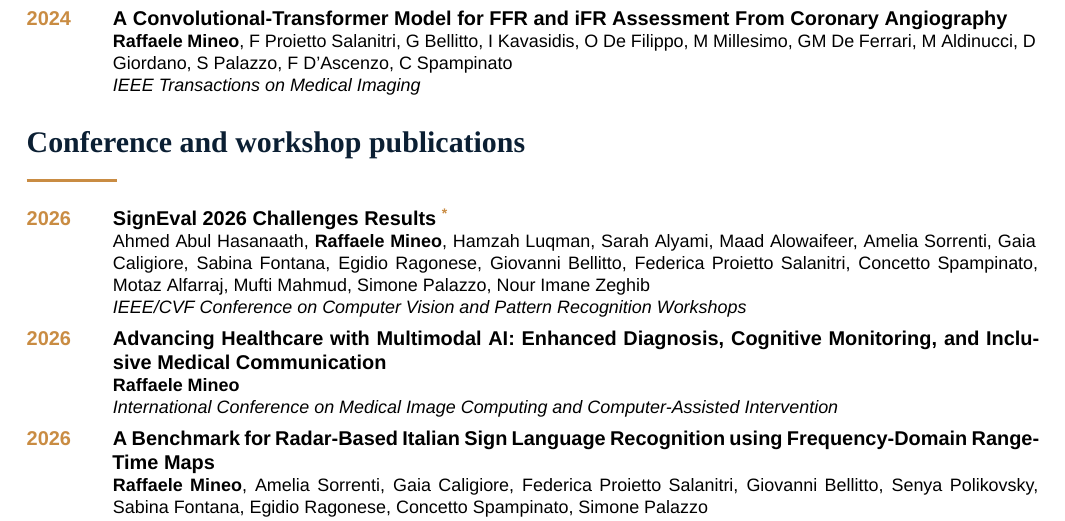
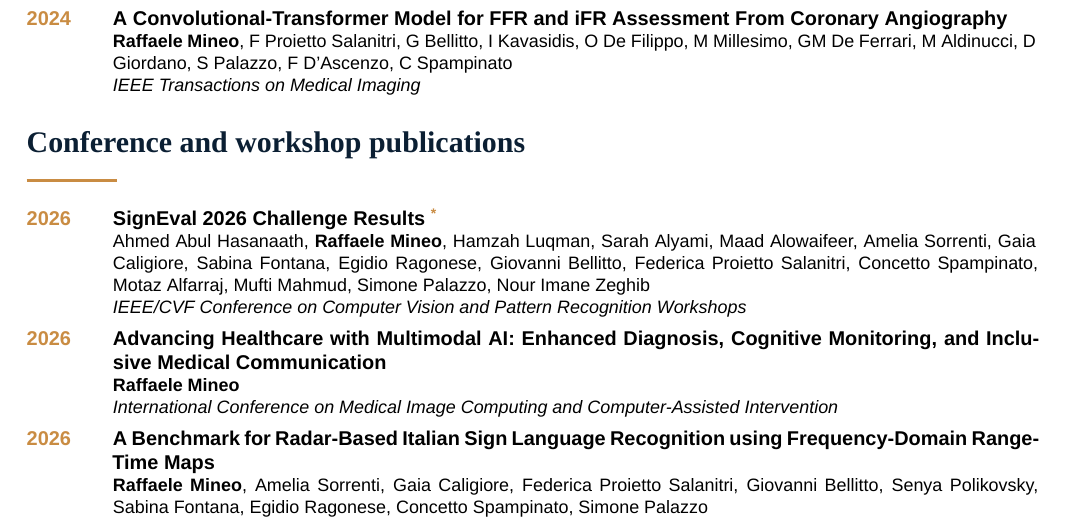
Before and after one commit to IngRaffaeleMineo/IngRaffaeleMineo.github.io, a LaTeX CV (cv/Raffaele_Mineo_Academic_CV.tex): part of page 4 of 7, cut so that both start at the same text. Compiled offline with XeLaTeX.

Commit message:
Correct SignEval 2026 publication title in CV

```diff
--- a/cv/Raffaele_Mineo_Academic_CV.tex
+++ b/cv/Raffaele_Mineo_Academic_CV.tex
@@ -196,7 +196,7 @@ I develop artificial intelligence methods that connect perception with clinicall
 \cvpub{2024}{A Convolutional-Transformer Model for FFR and iFR Assessment From Coronary Angiography}{\textbf{Raffaele Mineo}, F Proietto Salanitri, G Bellitto, I Kavasidis, O De Filippo, M Millesimo, GM De Ferrari, M Aldinucci, D Giordano, S Palazzo, F D’Ascenzo, C Spampinato}{IEEE Transactions on Medical Imaging}
 
 \section{Conference and workshop publications}
-\cvpub{2026}{SignEval 2026 Challenges Results \textcolor{GoldAccent}{\textsuperscript{*}}}{Ahmed Abul Hasanaath, \textbf{Raffaele Mineo}, Hamzah Luqman, Sarah Alyami, Maad Alowaifeer, Amelia Sorrenti, Gaia Caligiore, Sabina Fontana, Egidio Ragonese, Giovanni Bellitto, Federica Proietto Salanitri, Concetto Spampinato, Motaz Alfarraj, Mufti Mahmud, Simone Palazzo, Nour Imane Zeghib}{IEEE/CVF Conference on Computer Vision and Pattern Recognition Workshops}
+\cvpub{2026}{SignEval 2026 Challenge Results \textcolor{GoldAccent}{\textsuperscript{*}}}{Ahmed Abul Hasanaath, \textbf{Raffaele Mineo}, Hamzah Luqman, Sarah Alyami, Maad Alowaifeer, Amelia Sorrenti, Gaia Caligiore, Sabina Fontana, Egidio Ragonese, Giovanni Bellitto, Federica Proietto Salanitri, Concetto Spampinato, Motaz Alfarraj, Mufti Mahmud, Simone Palazzo, Nour Imane Zeghib}{IEEE/CVF Conference on Computer Vision and Pattern Recognition Workshops}
 \cvpub{2026}{Advancing Healthcare with Multimodal AI: Enhanced Diagnosis, Cognitive Monitoring, and Inclusive Medical Communication}{\textbf{Raffaele Mineo}}{International Conference on Medical Image Computing and Computer-Assisted Intervention}
 \cvpub{2026}{A Benchmark for Radar-Based Italian Sign Language Recognition using Frequency-Domain Range-Time Maps}{\textbf{Raffaele Mineo}, Amelia Sorrenti, Gaia Caligiore, Federica Proietto Salanitri, Giovanni Bellitto, Senya Polikovsky, Sabina Fontana, Egidio Ragonese, Concetto Spampinato, Simone Palazzo}{IEEE/CVF Conference on Computer Vision and Pattern Recognition Workshops}
 \cvpub{2025}{Timely Predicting Power Mosfet Failure in EV: AI Based Metodology and Deployment at the Edge}{Robin Faro, Francesco Cancelliere, Alesssandro Strano, \textbf{Raffaele Mineo}}{2025 IEEE Symposia on Computational Intelligence for Energy, Transport and Environmental Sustainability (CIETES Companion)}
```
